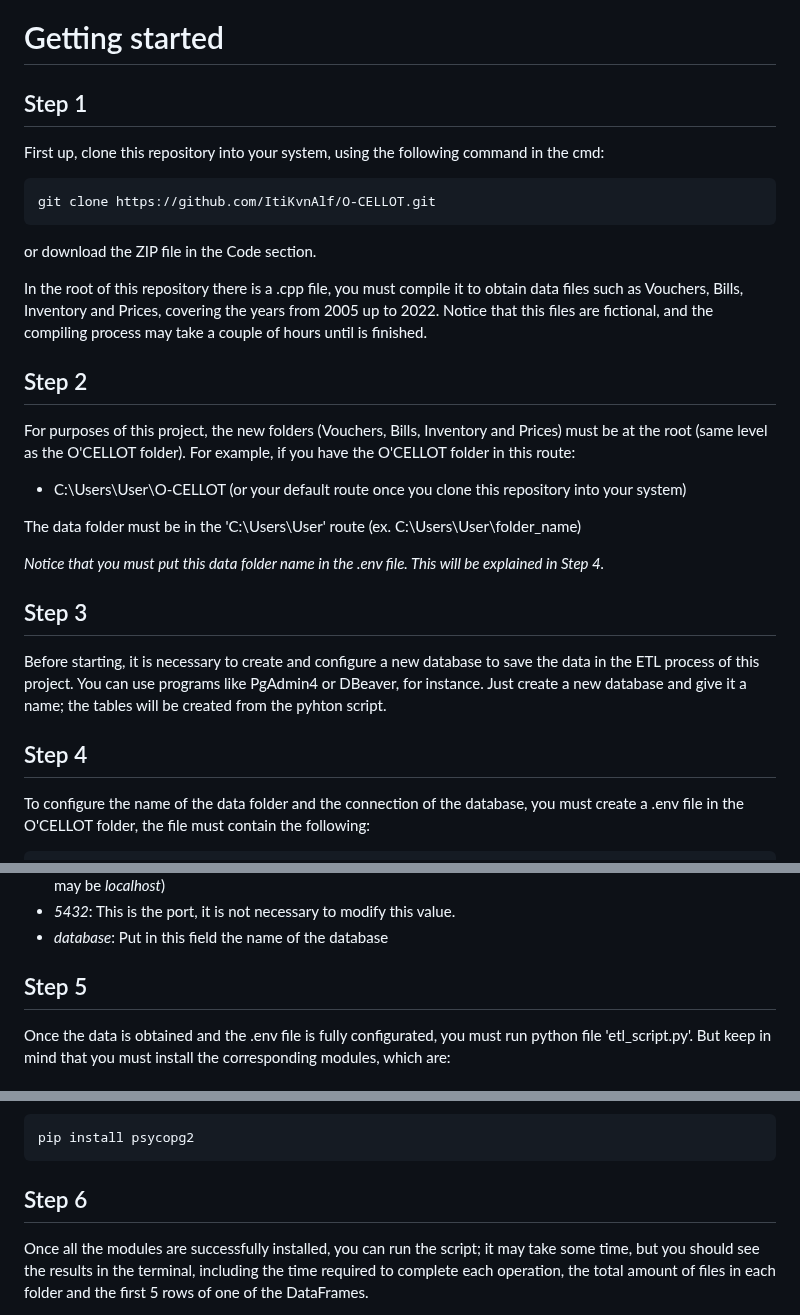
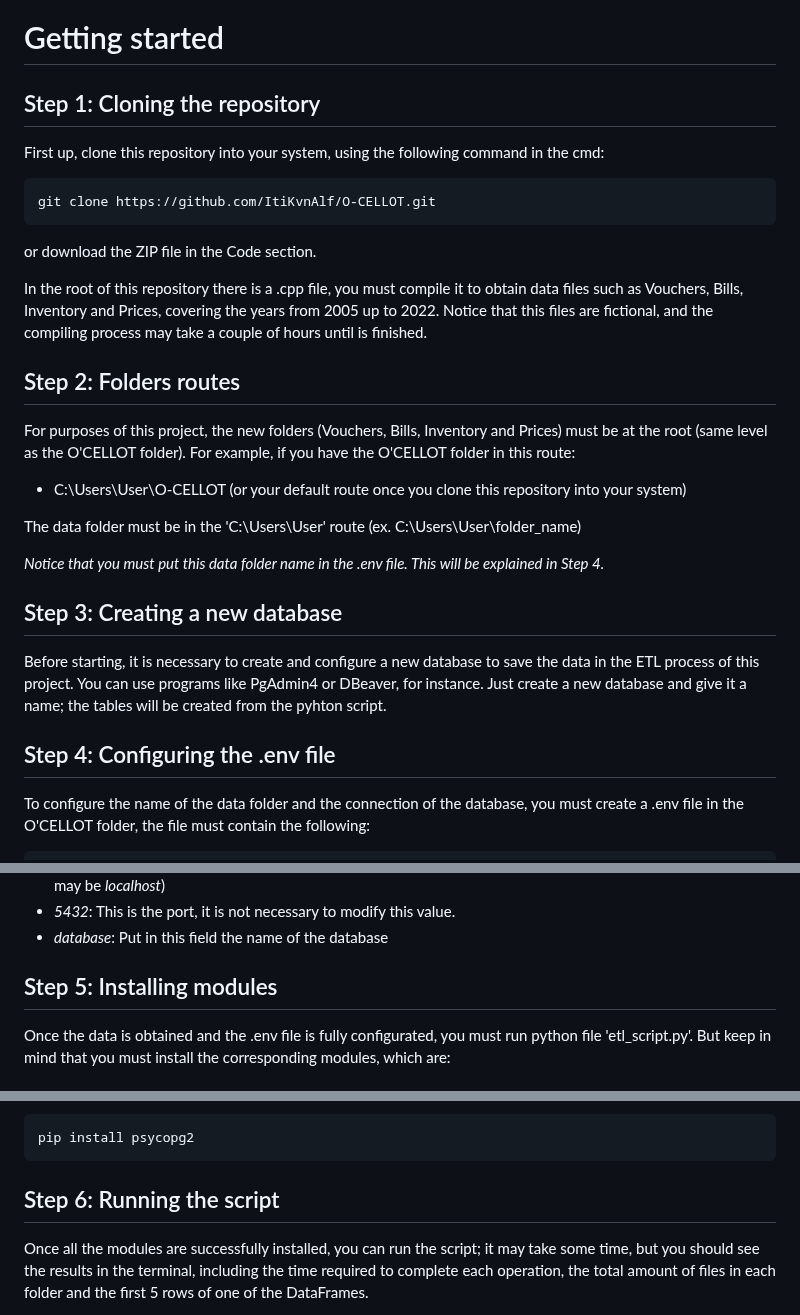
Before and after one commit to ItiKvnAlf/O-CELLOT, a Markdown page: README.md, 3 parts joined by grey strips. Rendered like a GitHub page.

Commit message:
FIx: README.md files updated.

````diff
--- a/README.md
+++ b/README.md
@@ -9,7 +9,7 @@ This is a project under the topic of Data Engineering, which includes an ETL pro
 
 # Getting started
 
-## Step 1
+## Step 1: Cloning the repository
 
 First up, clone this repository into your system, using the following command in the cmd:
 
@@ -21,7 +21,7 @@ or download the ZIP file in the Code section.
 
 In the root of this repository there is a .cpp file, you must compile it to obtain data files such as Vouchers, Bills, Inventory and Prices, covering the years from 2005 up to 2022. Notice that this files are fictional, and the compiling process may take a couple of hours until is finished.
 
-## Step 2
+## Step 2: Folders routes
 
 For purposes of this project, the new folders (Vouchers, Bills, Inventory and Prices) must be at the root (same level as the O'CELLOT folder). For example, if you have the O'CELLOT folder in this route:
 
@@ -31,11 +31,11 @@ The data folder must be in the 'C:\Users\User\' route (ex. C:\Users\User\folder_
 
 *Notice that you must put this data folder name in the .env file. This will be explained in Step 4.*
 
-## Step 3
+## Step 3: Creating a new database
 
 Before starting, it is necessary to create and configure a new database to save the data in the ETL process of this project. You can use programs like PgAdmin4 or DBeaver, for instance. Just create a new database and give it a name; the tables will be created from the pyhton script.
 
-## Step 4
+## Step 4: Configuring the .env file
 
 To configure the name of the data folder and the connection of the database, you must create a .env file in the O'CELLOT folder, the file must contain the following:
 
@@ -53,7 +53,7 @@ in which:
 - *5432*: This is the port, it is not necessary to modify this value.
 - *database*: Put in this field the name of the database
 
-## Step 5
+## Step 5: Installing modules
 
 Once the data is obtained and the .env file is fully configurated, you must run python file 'etl_script.py'. But keep in mind that you must install the corresponding modules, which are:
 
@@ -85,7 +85,7 @@ psycopg is the most popular PostgreSQL database adapter for the Python programmi
 pip install psycopg2
 ```
 
-## Step 6
+## Step 6: Running the script
 
 Once all the modules are successfully installed, you can run the script; it may take some time, but you should see the results in the terminal, including the time required to complete each operation, the total amount of files in each folder and the first 5 rows of one of the DataFrames.
 
````
Also changed, not shown: es_README.md (+11 -8 lines).
